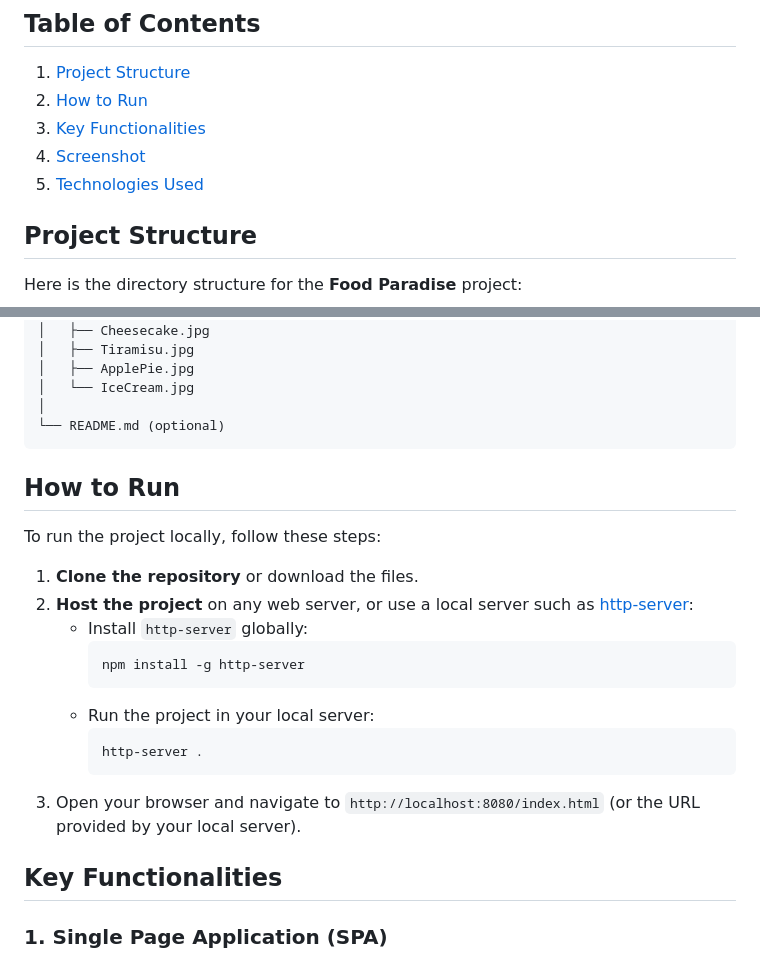
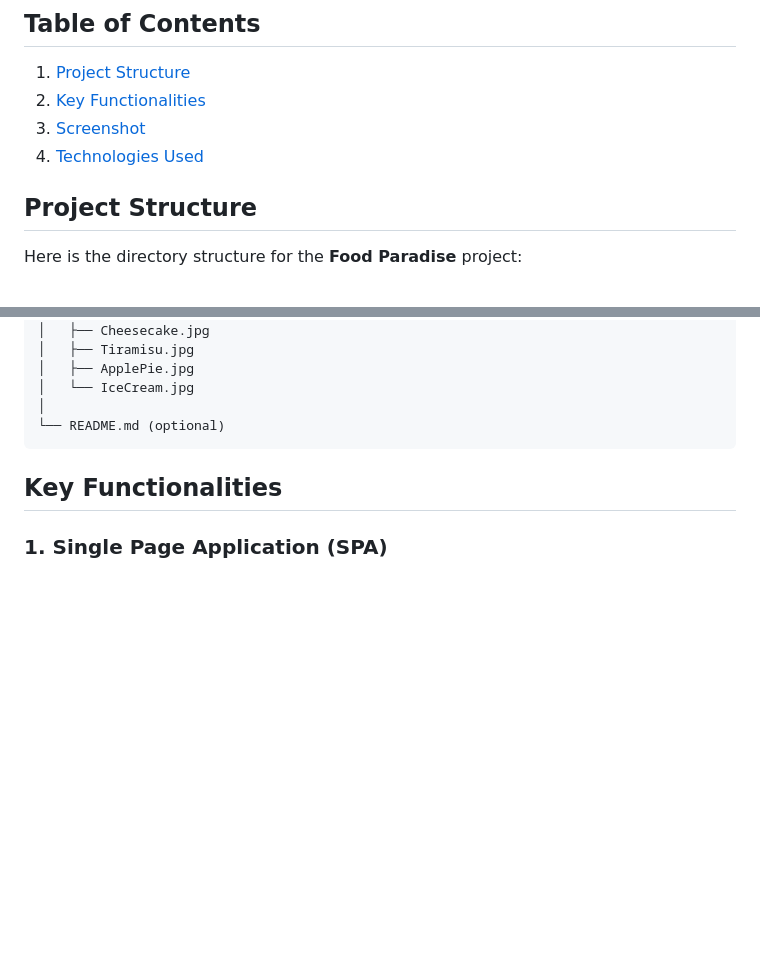
Before and after one commit to SreenidhiHayagreevan/Distributed-Systems, a Markdown page: food-paradise/ReadMe.md, 2 parts joined by grey strips. GitHub-like rendering; blank space fills up the shorter version.

````diff
--- a/food-paradise/ReadMe.md
+++ b/food-paradise/ReadMe.md
@@ -13,10 +13,9 @@
 
 ## Table of Contents
 1. [Project Structure](#project-structure)
-2. [How to Run](#how-to-run)
-3. [Key Functionalities](#key-functionalities)
-4. [Screenshot](#screenshot)
-5. [Technologies Used](#technologies-used)
+2. [Key Functionalities](#key-functionalities)
+3. [Screenshot](#screenshot)
+4. [Technologies Used](#technologies-used)
 
 ## Project Structure
 
@@ -71,23 +70,6 @@ food-paradise/
 └── README.md (optional)
 ```
 
-
-## How to Run
-
-To run the project locally, follow these steps:
-
-1. **Clone the repository** or download the files.
-2. **Host the project** on any web server, or use a local server such as [http-server](https://www.npmjs.com/package/http-server):
-   - Install `http-server` globally:
-     ```bash
-     npm install -g http-server
-     ```
-   - Run the project in your local server:
-     ```bash
-     http-server .
-     ```
-3. Open your browser and navigate to `http://localhost:8080/index.html` (or the URL provided by your local server).
-
 ## Key Functionalities
 
 ### 1. **Single Page Application (SPA)**
````
